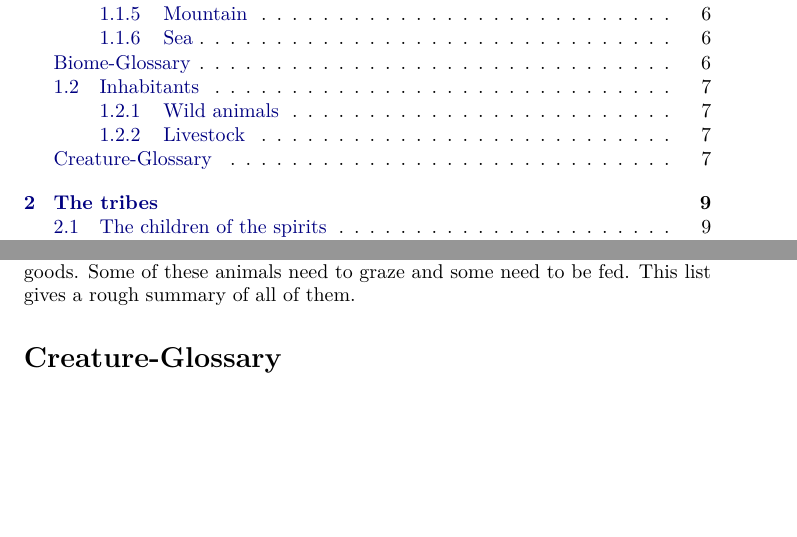
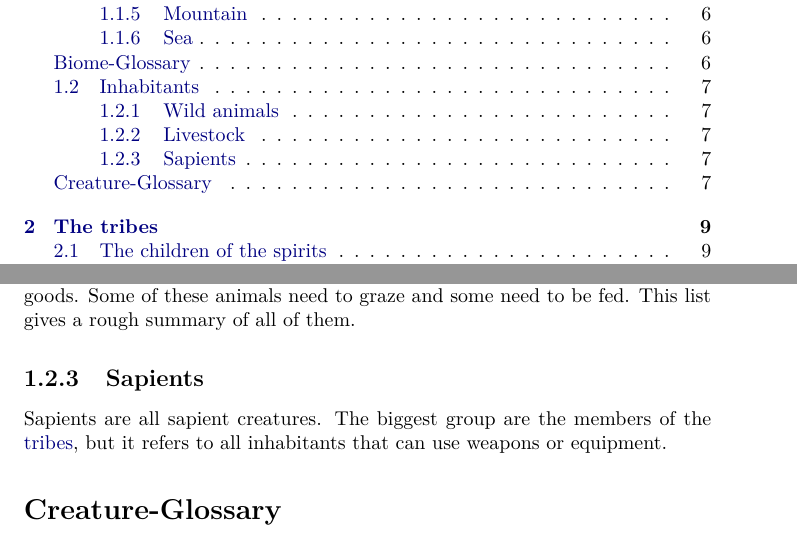
Before and after one commit to Einsied/TheTribes, a LaTeX book (doc/cultures_like.tex, which reads doc/chapters/world.tex): two parts of pages 3 and 7 of 42, joined at a grey line, cut so that both start at the same text, the shorter picture padded with empty space. Compiled offline with pdfLaTeX.

Commit message:
Adding sapients as a categort

```diff
--- a/doc/chapters/world.tex
+++ b/doc/chapters/world.tex
@@ -98,8 +107,15 @@ Boars dwell on the grassland and the forest. They are hunted for their
 \gls{Meat} and \glspl{Hide} and often fight back against the hunters.
 
 \subsection{Livestock}\label{ch:World:Inhabitants:Livestock}
+
 The \hyperref[ch:Tribes]{tribes} keep different animals as livestock to produce
 a variety of different \hyperref[label]{goods}. Some of these animals need to
 graze and some need to be fed. This list gives a rough summary of all of them.
 
+\subsection{Sapients}\label{ch:World:Inhabitants:Sapients}
+
+Sapients are all sapient creatures. The biggest group are the members of the
+\hyperref[ch:Tribes]{tribes}, but it refers to all inhabitants that can use
+weapons or equipment.
+
 \printglossary[type=creature, title=Creature-Glossary]{}\label{ch:World:CreaturesGlossary}
```
Also changed, not shown: doc/chapters/world.tex (15 more changed lines).
